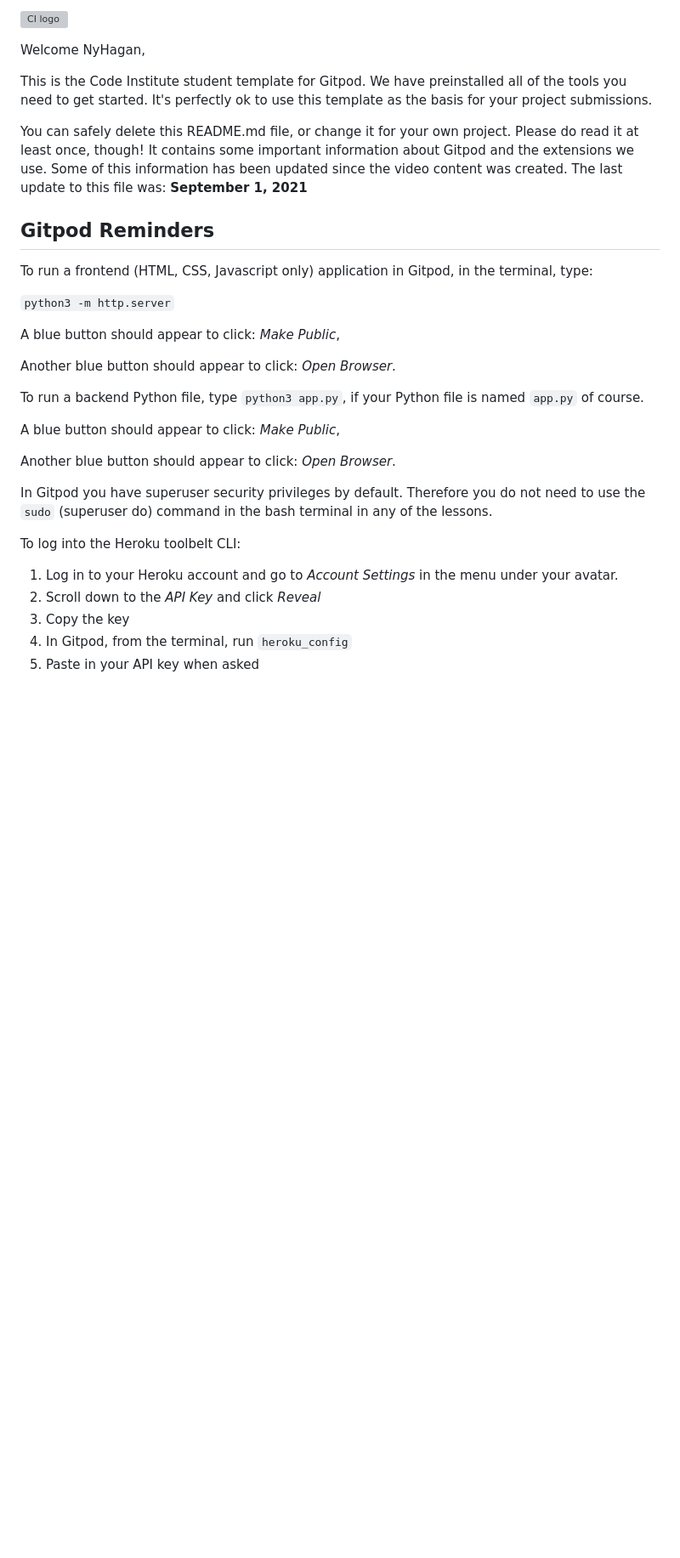
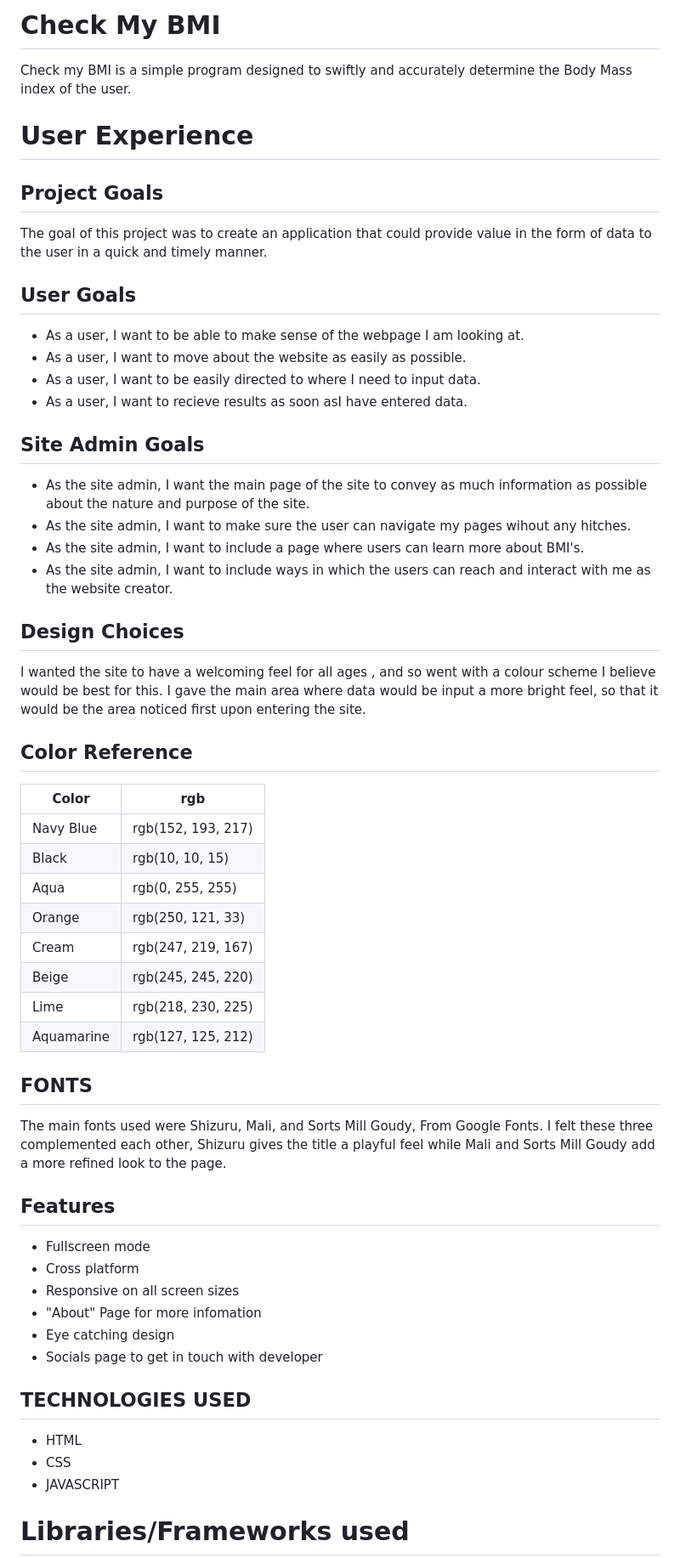
Before and after one commit to NyHagan/BMIproject, a Markdown page: README.md, the part around the change printed below. Shown: that part at 85% size. Drawn GitHub-style; blank space fills up the shorter version; grey boxes are pictures that could not be loaded.

```diff
--- a/README.md
+++ b/README.md
@@ -1,34 +1,58 @@
-![CI logo](https://codeinstitute.s3.amazonaws.com/fullstack/ci_logo_small.png)
+# Check My BMI
 
-Welcome NyHagan,
+Check my BMI is a simple program designed to swiftly and accurately determine the Body Mass index of the user.
 
-This is the Code Institute student template for Gitpod. We have preinstalled all of the tools you need to get started. It's perfectly ok to use this template as the basis for your project submissions.
+# User Experience
 
-You can safely delete this README.md file, or change it for your own project. Please do read it at least once, though! It contains some important information about Gitpod and the extensions we use. Some of this information has been updated since the video content was created. The last update to this file was: **September 1, 2021**
+## Project Goals
+The goal of this project was to create an application that could provide value in the form of data to the user in a quick and timely manner.
 
-## Gitpod Reminders
+## User Goals
+* As a user, I want to be able to make sense of the webpage I am looking at.
+* As a user, I want to move about the website as easily as possible.
+* As a user, I want to be easily directed to where I need to input data.
+* As a user, I want to recieve results as soon asI have entered data.
 
-To run a frontend (HTML, CSS, Javascript only) application in Gitpod, in the terminal, type:
+## Site Admin Goals
+* As the site admin, I want the main page of the site to convey as much information as possible about the nature and purpose of the site.
+* As the site admin, I want to make sure the user can navigate my pages wihout any hitches.
+* As the site admin, I want to include a page where users can learn more about BMI's.
+* As the site admin, I want to include ways in which the users can reach and interact with me as the website creator.
 
-`python3 -m http.server`
+## Design Choices
+I wanted the site to have a welcoming feel for all ages , and so went with a colour scheme I believe would be best for this. I gave the main area where data would be input a more bright feel, so that it would be the area noticed first upon entering the site.
 
-A blue button should appear to click: _Make Public_,
+## Color Reference
 
-Another blue button should appear to click: _Open Browser_.
+| Color             | rgb                                                                |
+| ----------------- | ------------------------------------------------------------------ |
+| Navy Blue | rgb(152, 193, 217) |
+| Black | rgb(10, 10, 15) |
+| Aqua | rgb(0, 255, 255)|
+| Orange | rgb(250, 121, 33) |
+| Cream | rgb(247, 219, 167) |
+| Beige | rgb(245, 245, 220) |
+| Lime | rgb(218, 230, 225) |
+| Aquamarine | rgb(127, 125, 212) |
 
-To run a backend Python file, type `python3 app.py`, if your Python file is named `app.py` of course.
+## FONTS
+The main fonts used were Shizuru, Mali, and Sorts Mill Goudy, From Google Fonts.
+I felt these three complemented each other, Shizuru gives the title a playful feel while Mali and Sorts Mill Goudy add a more refined look to the page.
 
-A blue button should appear to click: _Make Public_,
+## Features
 
-Another blue button should appear to click: _Open Browser_.
+- Fullscreen mode
+- Cross platform
+- Responsive on all screen sizes
+- "About" Page for more infomation
+- Eye catching design
+- Socials page to get in touch with developer
 
-In Gitpod you have superuser security privileges by default. Therefore you do not need to use the `sudo` (superuser do) command in the bash terminal in any of the lessons.
+## TECHNOLOGIES USED
 
-To log into the Heroku toolbelt CLI:
+- HTML
+- CSS
+- JAVASCRIPT
 
-1. Log in to your Heroku account and go to *Account Settings* in the menu under your avatar.
-2. Scroll down to the *API Key* and click *Reveal*
-3. Copy the key
-4. In Gitpod, from the terminal, run `heroku_config`
-5. Paste in your API key when asked
+# Libraries/Frameworks used
 
```
Also changed, not shown: other parts of README.md (+57 -44 lines), assets/images/Screenshot1.png (renamed from assets/images/Screenshot 2022-01-06 at 21.57.55.png), assets/images/Screenshot2.png (added), assets/images/Screenshot3.png (renamed from assets/images/Screenshot 2022-01-06 at 21.58.21.png), assets/images/Screenshot4.png (renamed from assets/images/Screenshot 2022-01-06 at 21.58.34.png), assets/images/Screenshot5.png (renamed from assets/images/Screenshot 2022-01-06 at 22.16.55.png), assets/images/Screenshot6.png (renamed from assets/images/Screenshot 2022-01-06 at 22.26.58.png).
